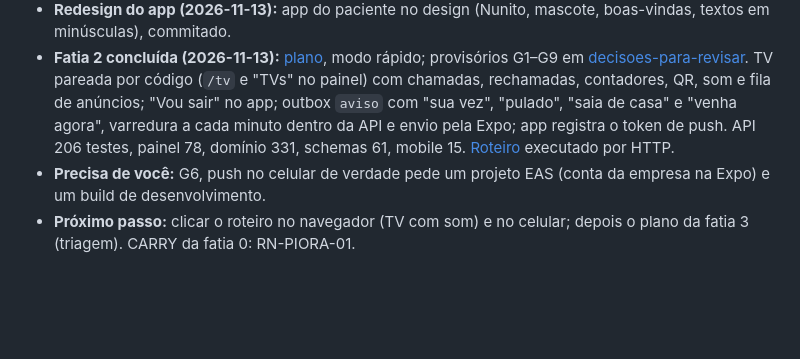
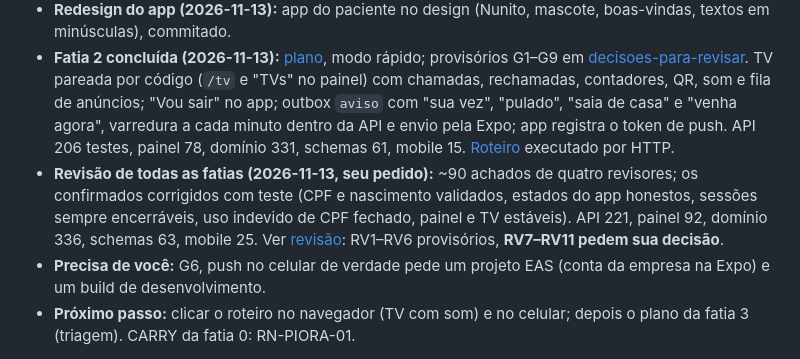
Before and after one commit to ryansldev/fila-saude, a Markdown page: .specs/STATE.md, the part around the change. Drawn GitHub-style; blank space fills up the shorter version.

Commit message:
docs: whole-code review findings, fixes, provisional rulings and open questions
Co-Authored-By: Claude Opus 5.5 <noreply@anthropic.com>

```diff
--- a/.specs/STATE.md
+++ b/.specs/STATE.md
@@ -22,6 +22,7 @@ Só o handoff entre sessões. Princípios: [constitution.md](constitution.md). R
 - **Revisão da fatia 1 (2026-11-12, seu pedido):** presença pelo QR rotativo (segredo por sessão, link `filasaude://check-in`, câmera do app ou do celular), recepção só para pendências, com a conta verificada na conferência; Fila do dia só para quem tem ação dela na unidade. Provisórios Q1–Q5 e F1/F2 revistos em decisoes-para-revisar. API 195 testes, painel 75, mobile 12.
 - **Redesign do app (2026-11-13):** app do paciente no design (Nunito, mascote, boas-vindas, textos em minúsculas), commitado.
 - **Fatia 2 concluída (2026-11-13):** [plano](features/mvp-filas/plano-fatia-2-na-unidade.md), modo rápido; provisórios G1–G9 em [decisoes-para-revisar](features/mvp-filas/decisoes-para-revisar.md#fatia-2-da-v01-2026-11-13). TV pareada por código (`/tv` e "TVs" no painel) com chamadas, rechamadas, contadores, QR, som e fila de anúncios; "Vou sair" no app; outbox `aviso` com "sua vez", "pulado", "saia de casa" e "venha agora", varredura a cada minuto dentro da API e envio pela Expo; app registra o token de push. API 206 testes, painel 78, domínio 331, schemas 61, mobile 15. [Roteiro](features/mvp-filas/roteiro-v01.md#fatia-2--na-unidade) executado por HTTP.
+- **Revisão de todas as fatias (2026-11-13, seu pedido):** ~90 achados de quatro revisores; os confirmados corrigidos com teste (CPF e nascimento validados, estados do app honestos, sessões sempre encerráveis, uso indevido de CPF fechado, painel e TV estáveis). API 221, painel 92, domínio 336, schemas 63, mobile 25. Ver [revisão](features/mvp-filas/decisoes-para-revisar.md#revisão-de-todas-as-fatias-2026-11-13): RV1–RV6 provisórios, **RV7–RV11 pedem sua decisão**.
 - **Precisa de você:** G6, push no celular de verdade pede um projeto EAS (conta da empresa na Expo) e um build de desenvolvimento.
 - **Próximo passo:** clicar o roteiro no navegador (TV com som) e no celular; depois o plano da fatia 3 (triagem). CARRY da fatia 0: RN-PIORA-01.
 
```
Also changed, not shown: 1 other file.
